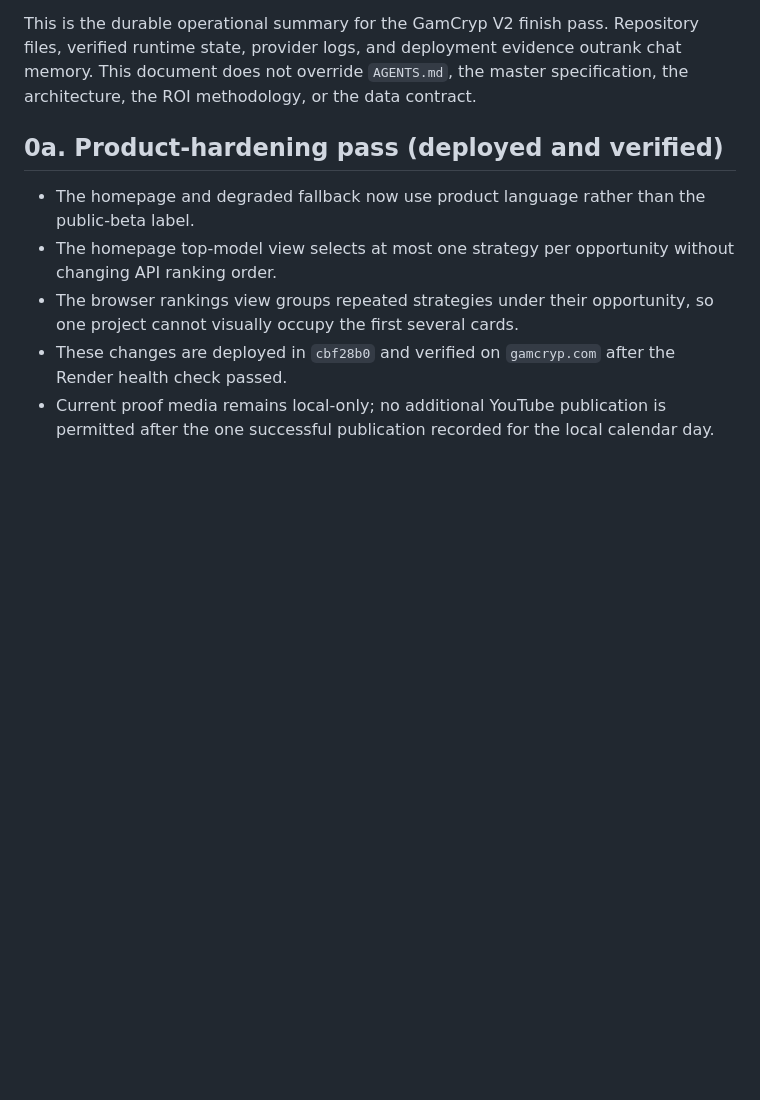
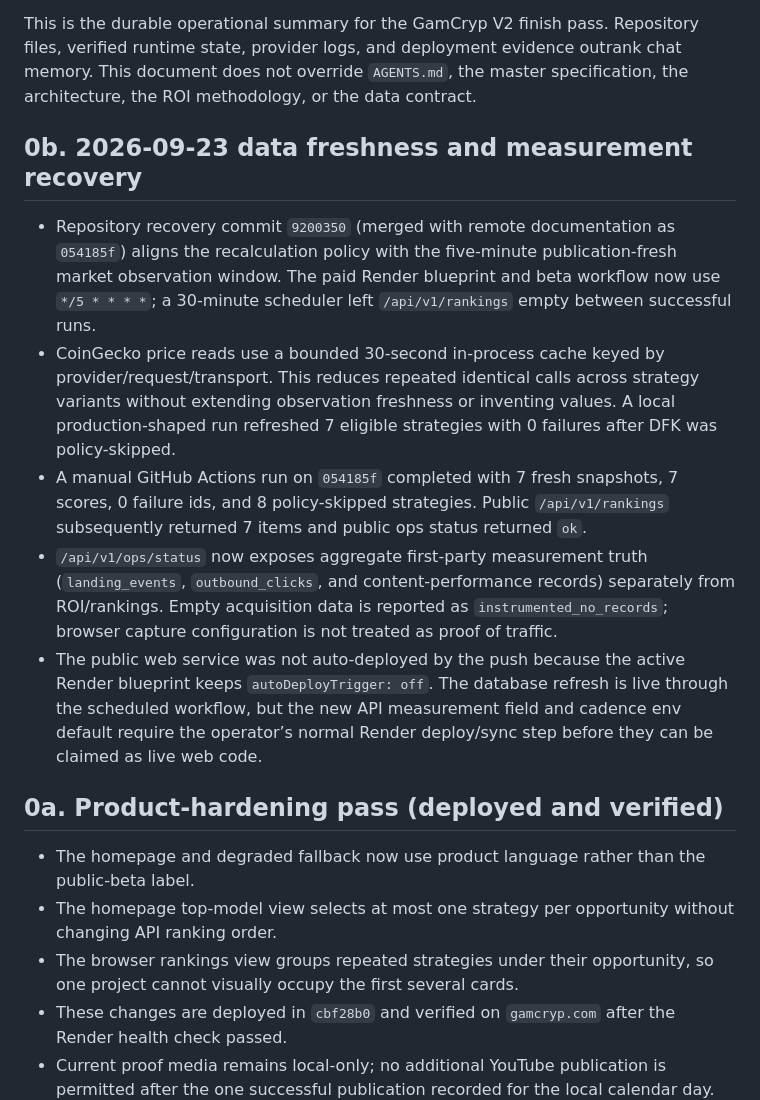
Before and after one commit to IRequelm/gamefi-roi, a Markdown page: docs/MASTER_CONTROL.md, the part around one of its changes. GitHub-like rendering; blank space fills up the shorter version.

Commit message:
docs: record measurement recovery state

```diff
--- a/docs/MASTER_CONTROL.md
+++ b/docs/MASTER_CONTROL.md
@@ -4,5 +4,13 @@ Updated: 2026-09-13 (Europe/Istanbul)
 
 This is the durable operational summary for the GamCryp V2 finish pass. Repository files, verified runtime state, provider logs, and deployment evidence outrank chat memory. This document does not override `AGENTS.md`, the master specification, the architecture, the ROI methodology, or the data contract.
+
+## 0b. 2026-09-23 data freshness and measurement recovery
+
+- Repository recovery commit `9200350` (merged with remote documentation as `054185f`) aligns the recalculation policy with the five-minute publication-fresh market observation window. The paid Render blueprint and beta workflow now use `*/5 * * * *`; a 30-minute scheduler left `/api/v1/rankings` empty between successful runs.
+- CoinGecko price reads use a bounded 30-second in-process cache keyed by provider/request/transport. This reduces repeated identical calls across strategy variants without extending observation freshness or inventing values. A local production-shaped run refreshed 7 eligible strategies with 0 failures after DFK was policy-skipped.
+- A manual GitHub Actions run on `054185f` completed with 7 fresh snapshots, 7 scores, 0 failure ids, and 8 policy-skipped strategies. Public `/api/v1/rankings` subsequently returned 7 items and public ops status returned `ok`.
+- `/api/v1/ops/status` now exposes aggregate first-party measurement truth (`landing_events`, `outbound_clicks`, and content-performance records) separately from ROI/rankings. Empty acquisition data is reported as `instrumented_no_records`; browser capture configuration is not treated as proof of traffic.
+- The public web service was not auto-deployed by the push because the active Render blueprint keeps `autoDeployTrigger: off`. The database refresh is live through the scheduled workflow, but the new API measurement field and cadence env default require the operator’s normal Render deploy/sync step before they can be claimed as live web code.
 
 ## 0a. Product-hardening pass (deployed and verified)
 
```
Also changed, not shown: other parts of docs/MASTER_CONTROL.md (+1 -1 lines).
